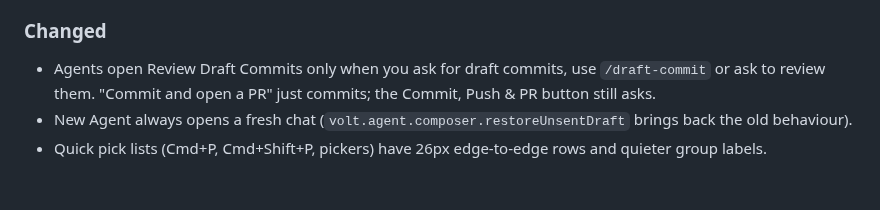
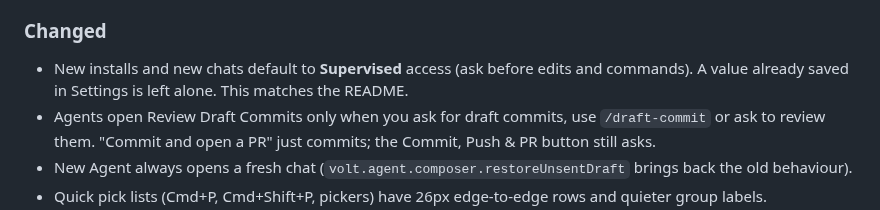
Before and after one commit to LeulAria/volt, a Markdown page: CHANGELOG.md, the part around the change. GitHub-like rendering; blank space fills up the shorter version.

Commit message:
docs: note Supervised default in CHANGELOG
Co-authored-by: LeulAria <LeulAria@users.noreply.github.com>

```diff
--- a/CHANGELOG.md
+++ b/CHANGELOG.md
@@ -138,6 +138,8 @@ Also faster:
 
 ### Changed
 
+- New installs and new chats default to **Supervised** access (ask before edits and commands). A value already saved in
+  Settings is left alone. This matches the README.
 - Agents open Review Draft Commits only when you ask for draft commits, use `/draft-commit` or ask to review them. "Commit
   and open a PR" just commits; the Commit, Push & PR button still asks.
 - New Agent always opens a fresh chat (`volt.agent.composer.restoreUnsentDraft` brings back the old behaviour).
```
